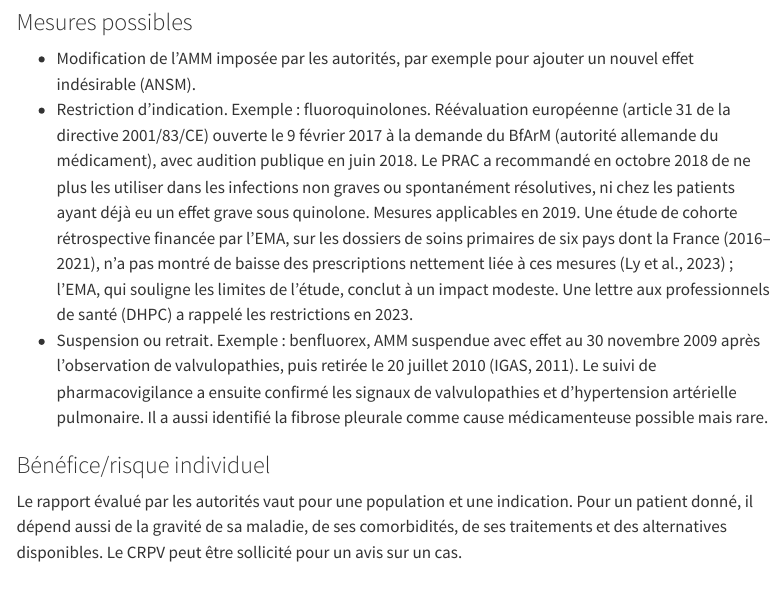
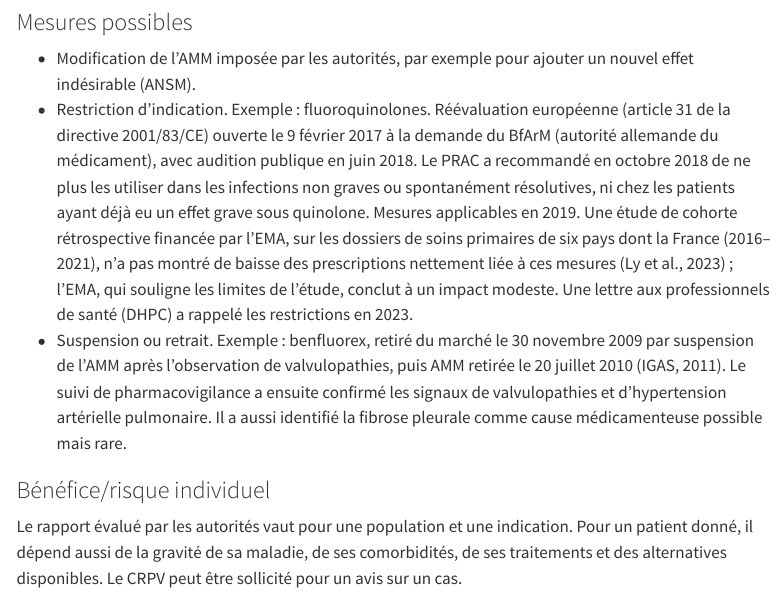
Before and after one commit to BasileChretien/pharmacovigilance-normandie, a Quarto document (comprendre/benefice-risque.qmd): the page in a window 1100 px wide, from 2820 px down. Rendered offline with R 4.5, knitr and Pandoc in place of Quarto, with nearby package versions; menus at the side of the page are left out.

Commit message:
fix: benfluorex wording made exact (review of #51)
- CNAMTS cohort: linked Assurance maladie and hospital data (SNIRAM and
  PMSI), as the IGAS report says.
- Professional texts: withdrawal from the market on 30 November 2009 by
  suspension of the marketing authorisation, then withdrawal of the
  authorisation on 20 July 2010, consistent with the patient texts.
- docs/relecture.md: the note names the texts that changed and points
  to the right row.

```diff
--- a/comprendre/benefice-risque.qmd
+++ b/comprendre/benefice-risque.qmd
@@ -142,7 +142,7 @@ Le PRAC évalue tous les aspects de la gestion du risque : détection, évaluati
 
 - Modification de l'AMM imposée par les autorités, par exemple pour ajouter un nouvel effet indésirable (ANSM).
 - Restriction d'indication. Exemple : fluoroquinolones. Réévaluation européenne (article 31 de la directive 2001/83/CE) ouverte le 9 février 2017 à la demande du BfArM (autorité allemande du médicament), avec audition publique en juin 2018. Le PRAC a recommandé en octobre 2018 de ne plus les utiliser dans les infections non graves ou spontanément résolutives, ni chez les patients ayant déjà eu un effet grave sous quinolone. Mesures applicables en 2019. Une étude de cohorte rétrospective financée par l'EMA, sur les dossiers de soins primaires de six pays dont la France (2016–2021), n'a pas montré de baisse des prescriptions nettement liée à ces mesures (Ly et al., 2023) ; l'EMA, qui souligne les limites de l'étude, conclut à un impact modeste. Une lettre aux professionnels de santé (DHPC) a rappelé les restrictions en 2023.
-- Suspension ou retrait. Exemple : benfluorex, AMM suspendue avec effet au 30 novembre 2009 après l'observation de valvulopathies, puis retirée le 20 juillet 2010 (IGAS, 2011). Le suivi de pharmacovigilance a ensuite confirmé les signaux de valvulopathies et d'hypertension artérielle pulmonaire. Il a aussi identifié la fibrose pleurale comme cause médicamenteuse possible mais rare.
+- Suspension ou retrait. Exemple : benfluorex, retiré du marché le 30 novembre 2009 par suspension de l'AMM après l'observation de valvulopathies, puis AMM retirée le 20 juillet 2010 (IGAS, 2011). Le suivi de pharmacovigilance a ensuite confirmé les signaux de valvulopathies et d'hypertension artérielle pulmonaire. Il a aussi identifié la fibrose pleurale comme cause médicamenteuse possible mais rare.
 
 ### Bénéfice/risque individuel
 
```
Also changed, not shown: comprendre/pourquoi-declarer.qmd (+1 -1 lines), docs/relecture.md.
